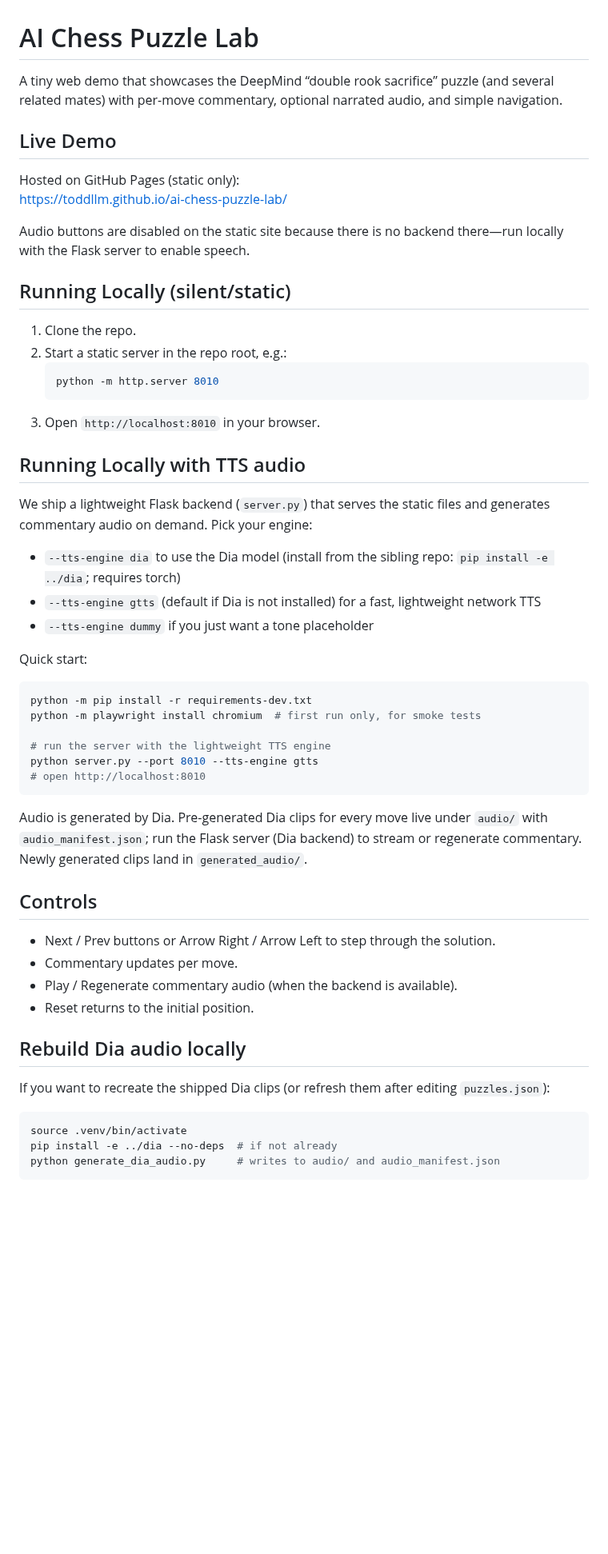
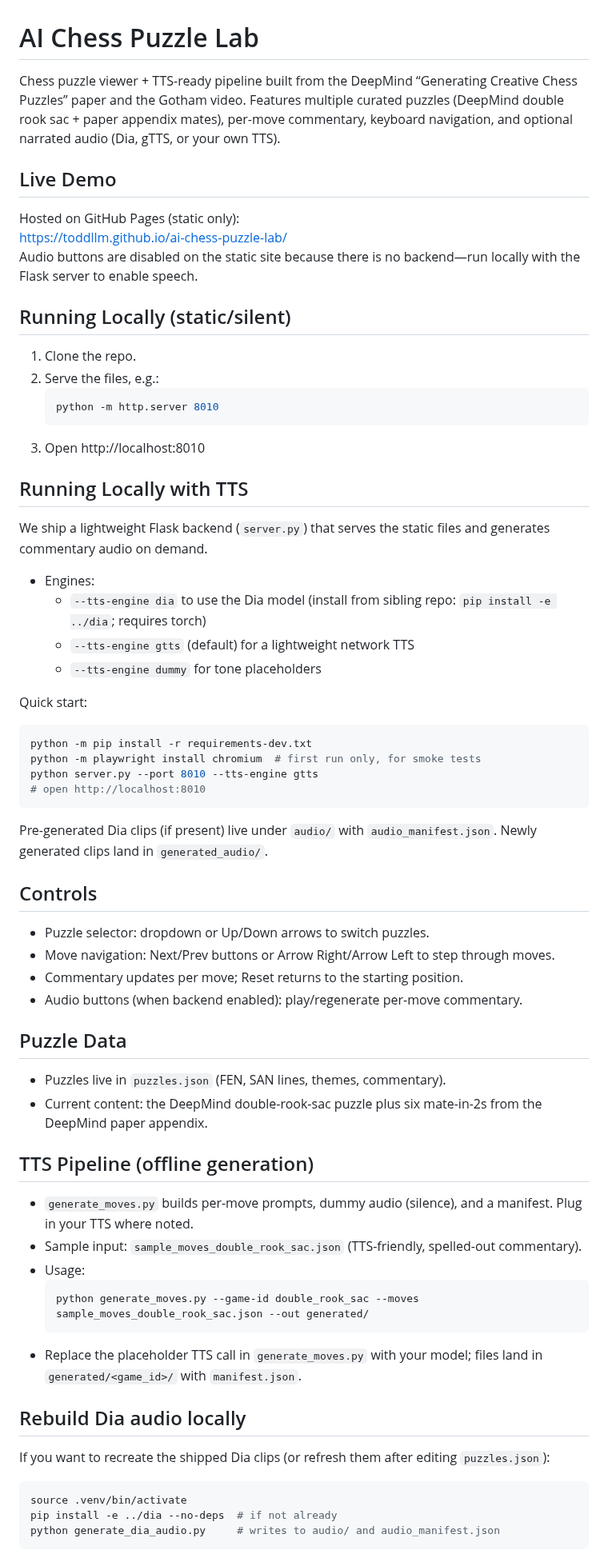
Before and after one commit to toddllm/ai-chess-puzzle-lab, a Markdown page: README.md, the part around one of its changes. Shown at 80% size. Rendered like a GitHub page; blank space fills up the shorter version.

Commit message:
Merge README updates: multi-puzzle UI, TTS scaffold, and Dia/gTTS notes

````diff
--- a/README.md
+++ b/README.md
@@ -1,55 +1,66 @@
 # AI Chess Puzzle Lab
 
-A tiny web demo that showcases the DeepMind “double rook sacrifice” puzzle (and several related mates) with per-move commentary, optional narrated audio, and simple navigation.
+Chess puzzle viewer + TTS-ready pipeline built from the DeepMind “Generating Creative Chess Puzzles” paper and the Gotham video. Features multiple curated puzzles (DeepMind double rook sac + paper appendix mates), per-move commentary, keyboard navigation, and optional narrated audio (Dia, gTTS, or your own TTS).
 
 ## Live Demo
 
 Hosted on GitHub Pages (static only):
 https://toddllm.github.io/ai-chess-puzzle-lab/
+Audio buttons are disabled on the static site because there is no backend—run locally with the Flask server to enable speech.
 
-Audio buttons are disabled on the static site because there is no backend there—run locally with the Flask server to enable speech.
-
-## Running Locally (silent/static)
+## Running Locally (static/silent)
 
 1. Clone the repo.
-2. Start a static server in the repo root, e.g.:
+2. Serve the files, e.g.:
    ```bash
    python -m http.server 8010
    ```
-3. Open `http://localhost:8010` in your browser.
+3. Open http://localhost:8010
 
-## Running Locally with TTS audio
+## Running Locally with TTS
 
-We ship a lightweight Flask backend (`server.py`) that serves the static files and generates commentary audio on demand. Pick your engine:
+We ship a lightweight Flask backend (`server.py`) that serves the static files and generates commentary audio on demand.
 
-- `--tts-engine dia` to use the Dia model (install from the sibling repo: `pip install -e ../dia`; requires torch)
-- `--tts-engine gtts` (default if Dia is not installed) for a fast, lightweight network TTS
-- `--tts-engine dummy` if you just want a tone placeholder
+- Engines:
+  - `--tts-engine dia` to use the Dia model (install from sibling repo: `pip install -e ../dia`; requires torch)
+  - `--tts-engine gtts` (default) for a lightweight network TTS
+  - `--tts-engine dummy` for tone placeholders
 
 Quick start:
-
 ```bash
 python -m pip install -r requirements-dev.txt
 python -m playwright install chromium  # first run only, for smoke tests
-
-# run the server with the lightweight TTS engine
 python server.py --port 8010 --tts-engine gtts
 # open http://localhost:8010
 ```
 
-Audio is generated by Dia. Pre-generated Dia clips for every move live under `audio/` with `audio_manifest.json`; run the Flask server (Dia backend) to stream or regenerate commentary. Newly generated clips land in `generated_audio/`.
+Pre-generated Dia clips (if present) live under `audio/` with `audio_manifest.json`. Newly generated clips land in `generated_audio/`.
 
 ## Controls
 
-- Next / Prev buttons or Arrow Right / Arrow Left to step through the solution.
-- Commentary updates per move.
-- Play / Regenerate commentary audio (when the backend is available).
-- Reset returns to the initial position.
+- Puzzle selector: dropdown or Up/Down arrows to switch puzzles.
+- Move navigation: Next/Prev buttons or Arrow Right/Arrow Left to step through moves.
+- Commentary updates per move; Reset returns to the starting position.
+- Audio buttons (when backend enabled): play/regenerate per-move commentary.
+
+## Puzzle Data
+
+- Puzzles live in `puzzles.json` (FEN, SAN lines, themes, commentary).
+- Current content: the DeepMind double-rook-sac puzzle plus six mate-in-2s from the DeepMind paper appendix.
+
+## TTS Pipeline (offline generation)
+
+- `generate_moves.py` builds per-move prompts, dummy audio (silence), and a manifest. Plug in your TTS where noted.
+- Sample input: `sample_moves_double_rook_sac.json` (TTS-friendly, spelled-out commentary).
+- Usage:
+  ```bash
+  python generate_moves.py --game-id double_rook_sac --moves sample_moves_double_rook_sac.json --out generated/
+  ```
+- Replace the placeholder TTS call in `generate_moves.py` with your model; files land in `generated/<game_id>/` with `manifest.json`.
 
 ## Rebuild Dia audio locally
 
 If you want to recreate the shipped Dia clips (or refresh them after editing `puzzles.json`):
-
 ```bash
 source .venv/bin/activate
 pip install -e ../dia --no-deps  # if not already
````
Also changed, not shown: other parts of README.md (+6 -13 lines).
